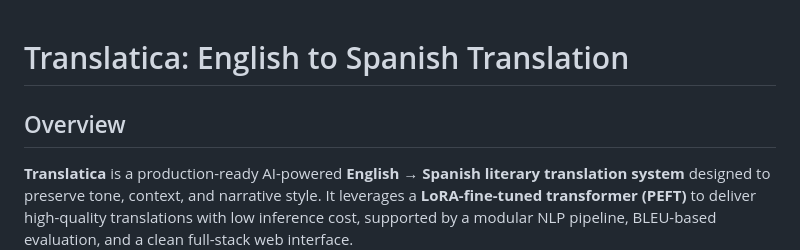
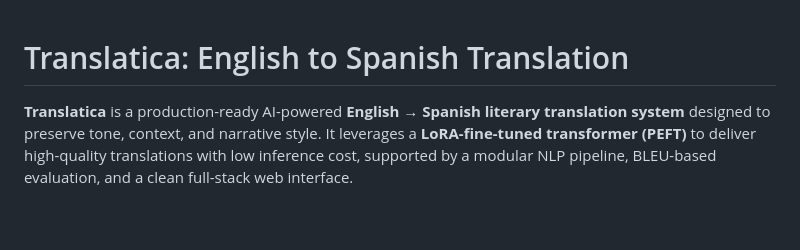
Before and after one commit to Md-Emon-Hasan/Translatica, a Markdown page: README.md, the part around the change. Drawn GitHub-style; blank space fills up the shorter version.

Commit message:
update documentation

```diff
--- a/README.md
+++ b/README.md
@@ -1,6 +1,5 @@
 # Translatica: English to Spanish Translation
 
-## Overview
 **Translatica** is a production-ready AI-powered **English → Spanish literary translation system** designed to preserve tone, context, and narrative style. It leverages a **LoRA-fine-tuned transformer (PEFT)** to deliver high-quality translations with low inference cost, supported by a modular NLP pipeline, BLEU-based evaluation, and a clean full-stack web interface.
 
 The system is **Dockerized and deployment-ready**, and can be scaled as a **SaaS product** for publishers and content platforms—demonstrating strong expertise in **model optimization, end-to-end system design, and business-oriented AI engineering**.
```
